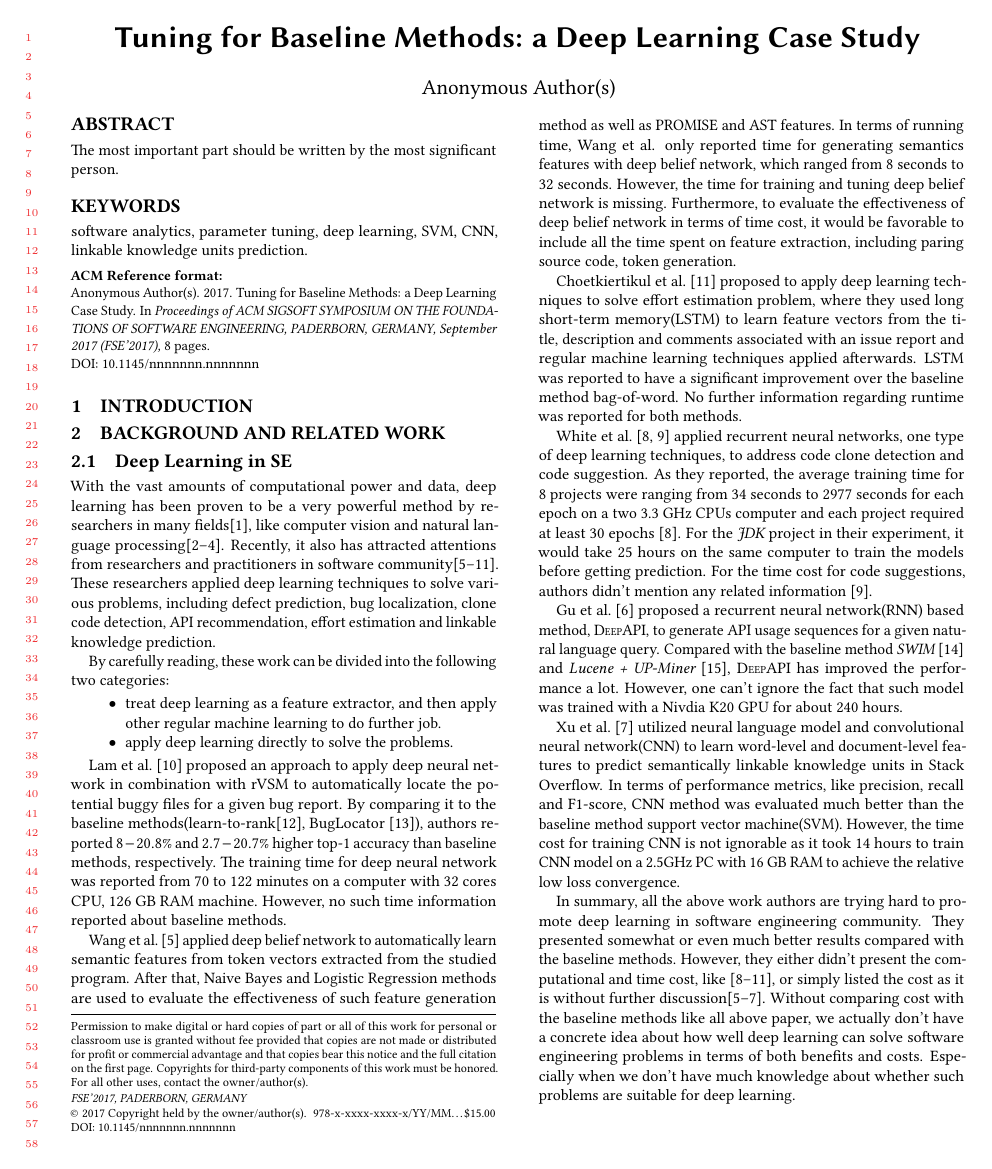
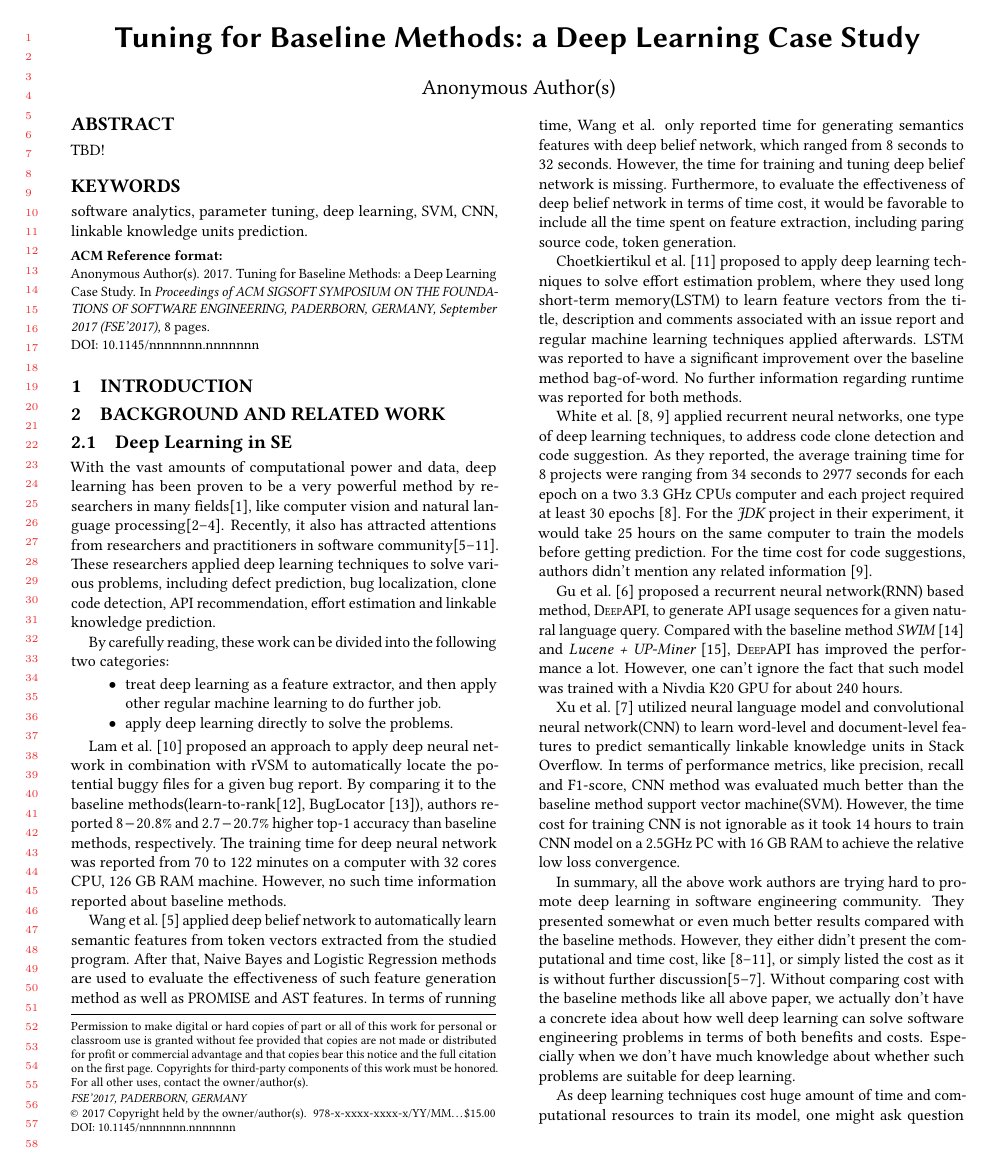
Before and after one commit to ai-se/easierThanDL, a LaTeX paper (0.main.tex): page 1 of 8. Compiled offline with pdfLaTeX.

Commit message:
Updates from ShareLaTeX

```diff
--- a/0.main.tex
+++ b/0.main.tex
@@ -122,7 +122,7 @@
 
 
 \begin{abstract}
-The most important part should be written by the most significant person.
+TBD!
 \end{abstract}
 
 %
```
